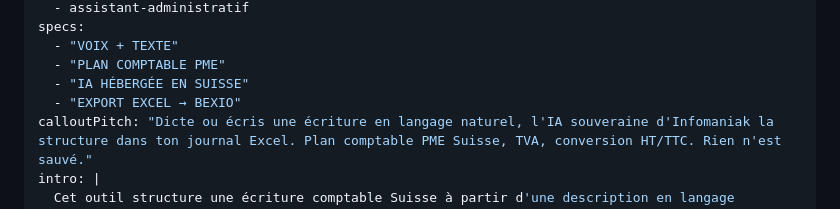
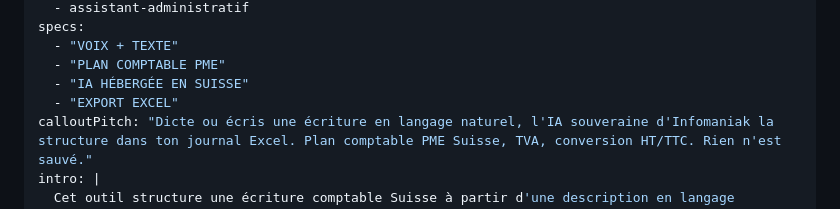
Before and after one commit to MR-lunux/survivant-ia, a Markdown page: content/outils/generateur-ecriture-comptable.md, the part around the change. Rendered like a GitHub page.

Commit message:
copy(generateur-ecriture): drop unverified Bexio compatibility claim
We have not tested import into Bexio (nor Abacus, nor Sage 50), so
'EXPORT EXCEL → BEXIO' is a promise we cannot back up. Trim to the
factual claim: 'EXPORT EXCEL'. The mention of Bexio/Abacus/Sage in
the 'less useful' section of the outro stays — that one is a
negative comparative claim, not a compatibility promise.

Co-Authored-By: Claude Opus 4.7 (1M context) <noreply@anthropic.com>

```diff
--- a/content/outils/generateur-ecriture-comptable.md
+++ b/content/outils/generateur-ecriture-comptable.md
@@ -14,7 +14,7 @@ specs:
   - "VOIX + TEXTE"
   - "PLAN COMPTABLE PME"
   - "IA HÉBERGÉE EN SUISSE"
-  - "EXPORT EXCEL → BEXIO"
+  - "EXPORT EXCEL"
 calloutPitch: "Dicte ou écris une écriture en langage naturel, l'IA souveraine d'Infomaniak la structure dans ton journal Excel. Plan comptable PME Suisse, TVA, conversion HT/TTC. Rien n'est sauvé."
 intro: |
   Cet outil structure une écriture comptable Suisse à partir d'une description en langage naturel. Tu décris en tapant ou en dictant : « Migros 47.80 frais représentation client X hier », l'IA propose : date, libellé, comptes débit/crédit, TVA, HT/TTC. Tu valides ou tu corriges, tu ajoutes au journal, tu télécharges en Excel.
```
